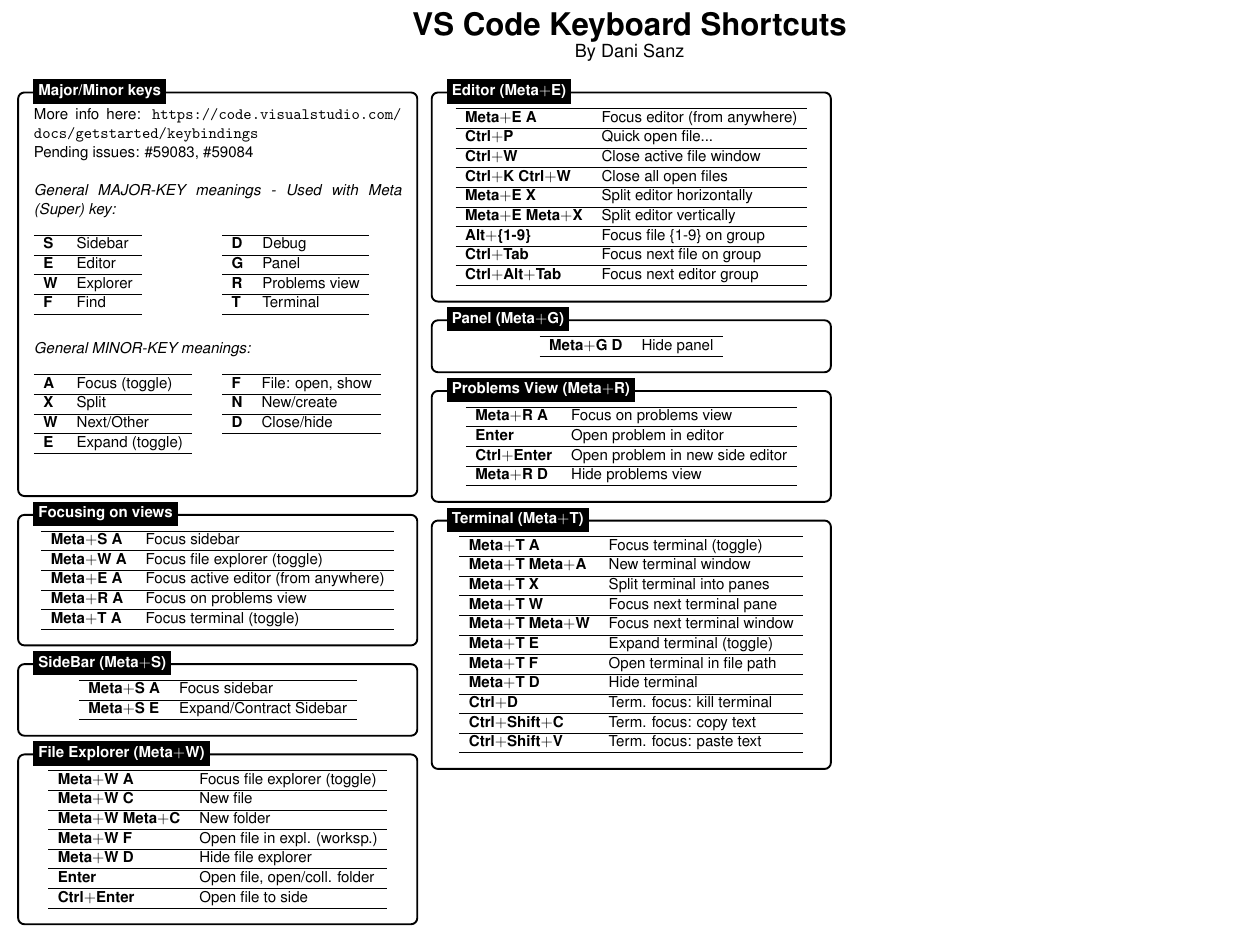
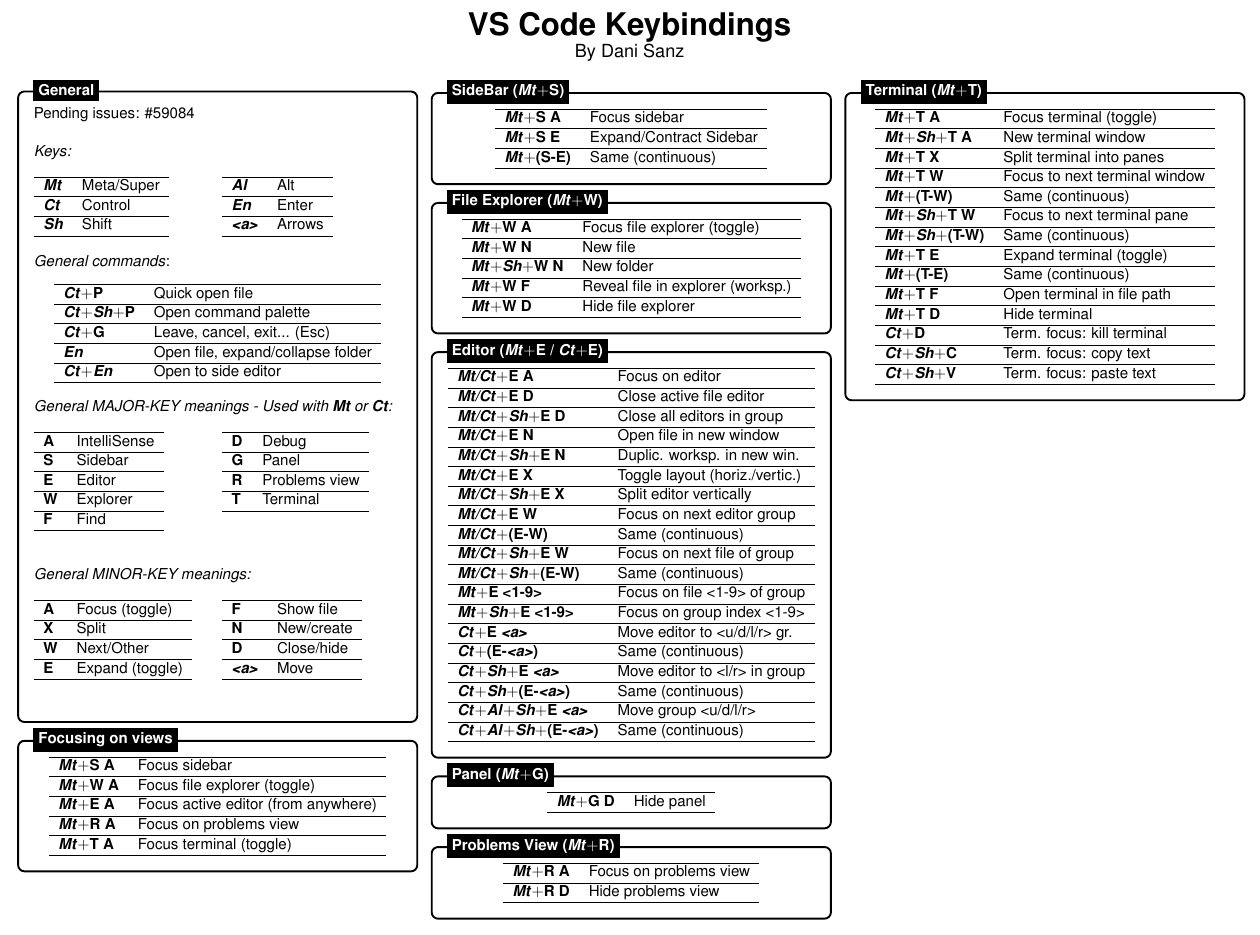
Before and after one commit to dsanz006/vscode_keybindings, a LaTeX document (vscode_cheatcsheet.tex): part of the page, cut so that both start at the same text. Compiled offline with pdfLaTeX.

Commit message:
more keybingings added, some improved

```diff
--- a/vscode_cheatcsheet.tex
+++ b/vscode_cheatcsheet.tex
@@ -31,7 +31,7 @@
 \usepackage[T1]{fontenc}
 
 
-\title{VS Code Keyboard Shortcuts}
+\title{VS Code Keybindings}
 \usepackage[brazilian]{babel}
 \usepackage[utf8]{inputenc}
 
@@ -47,7 +47,7 @@
 %\colorbox[HTML]{e4e4e4}{\makebox[\textwidth-2\fboxsep][l]{texto}
 \begin{document}
 
-\begin{center}{\huge{\textbf{VS Code Keyboard Shortcuts}}}\\
+\begin{center}{\huge{\textbf{VS Code Keybindings}}}\\
 {\large By Dani Sanz}
 \end{center}
 \begin{multicols*}{3}
@@ -56,21 +56,51 @@
     rectangle, rounded corners, inner sep=10pt, inner ysep=10pt]
 \tikzstyle{fancytitle} =[fill=black, text=white, font=\bfseries]
 
-%------------ MAJOR/MINOR KEYS ---------------
+%------------ GENERAL ---------------
 \begin{tikzpicture}
 \node [mybox] (box){%
     \begin{minipage}{0.3\textwidth}
 
-		More info here: \url{https://code.visualstudio.com/docs/getstarted/keybindings}
+        Pending issues: \#59084 \\
 
-        Pending issues: \#59083, \#59084 \\
-
-        \textit{General MAJOR-KEY meanings - Used with Meta (Super) key:} \\
+        \textit{Keys:} \\
 
         \begin{vwcol}[widths={0.5,0.5},
             sep=.2cm, rule=0pt,indent=1em]
             \begin{tabular}{ll}
                 \hline
+                \textbf{\textit{Mt}} & Meta/Super \\ \hline
+                \textbf{\textit{Ct}} & Control \\ \hline
+                \textbf{\textit{Sh}} & Shift \\ \hline
+            \end{tabular}
+            \begin{tabular}{ll}
+                \hline
+                \textbf{\textit{Al}} & Alt \\ \hline
+                \textbf{\textit{En}} & Enter \\ \hline
+                \textbf{\textit{<a>}} & Arrows \\ \hline
+            \end{tabular}
+        \end{vwcol}
+
+        \textit{General commands}:
+
+        \begin{center}
+        \begin{tabular}{ll}
+            \hline
+            \textbf{\textit{Ct}$+$P} & Quick open file \\ \hline
+            \textbf{\textit{Ct}$+$\textit{Sh}$+$P} & Open command palette \\ \hline
+            \textbf{\textit{Ct}$+$G} & Leave, cancel, exit... (Esc) \\ \hline
+            \textbf{\textit{En}} & Open file, expand/collapse folder \\ \hline
+            \textbf{\textit{Ct}$+$\textit{En}} & Open to side editor \\ \hline
+        \end{tabular}
+        \end{center}
+
+        \textit{General MAJOR-KEY meanings - Used with \textbf{Mt} or \textbf{Ct}:} \\
+
+        \begin{vwcol}[widths={0.5,0.5},
+            sep=.2cm, rule=0pt,indent=1em]
+            \begin{tabular}{ll}
+                \hline
+                \textbf{A} & IntelliSense \\ \hline
                 \textbf{S} & Sidebar \\ \hline
                 \textbf{E} & Editor \\ \hline
                 \textbf{W} & Explorer \\ \hline
@@ -98,15 +128,16 @@
             \end{tabular}
             \begin{tabular}{ll}
                 \hline
-                \textbf{F} & File: open, show \\ \hline
+                \textbf{F} & Show file \\ \hline
                 \textbf{N} & New/create \\ \hline
                 \textbf{D} & Close/hide \\ \hline
+                \textbf{\textit{<a>}} & Move \\ \hline
             \end{tabular}
         \end{vwcol}
 
     \end{minipage}
 };
-\node[fancytitle, right=10pt] at (box.north west) {Major/Minor keys};
+\node[fancytitle, right=10pt] at (box.north west) {General};
 \end{tikzpicture}
 
 %------------ FOCUSING ON VIEWS ---------------
@@ -117,17 +148,19 @@
         \center
         \begin{tabular}{ll}
             \hline
-            \textbf{Meta$+$S A} & Focus sidebar \\ \hline
-            \textbf{Meta$+$W A} & Focus file explorer (toggle) \\ \hline
-            \textbf{Meta$+$E A} & Focus active editor (from anywhere) \\ \hline
-            \textbf{Meta$+$R A} & Focus on problems view \\ \hline
-            \textbf{Meta$+$T A} & Focus terminal (toggle) \\ \hline
+            \textbf{\textit{Mt}$+$S A} & Focus sidebar \\ \hline
+            \textbf{\textit{Mt}$+$W A} & Focus file explorer (toggle) \\ \hline
+            \textbf{\textit{Mt}$+$E A} & Focus active editor (from anywhere) \\ \hline
+            \textbf{\textit{Mt}$+$R A} & Focus on problems view \\ \hline
+            \textbf{\textit{Mt}$+$T A} & Focus terminal (toggle) \\ \hline
         \end{tabular}
 
     \end{minipage}
 };
 \node[fancytitle, right=10pt] at (box.north west) {Focusing on views};
 \end{tikzpicture}
+
+\columnbreak
 
 %------------ SIDEBAR ---------------
 \begin{tikzpicture}
@@ -137,13 +170,14 @@
         \center
         \begin{tabular}{ll}
             \hline
-            \textbf{Meta$+$S A} & Focus sidebar \\ \hline
-            \textbf{Meta$+$S E} & Expand/Contract Sidebar \\ \hline
+            \textbf{\textit{Mt}$+$S A} & Focus sidebar \\ \hline
+            \textbf{\textit{Mt}$+$S E} & Expand/Contract Sidebar \\ \hline
+            \textbf{\textit{Mt}$+$(S-E)} & Same (continuous) \\ \hline
         \end{tabular}
 
     \end{minipage}
 };
-\node[fancytitle, right=10pt] at (box.north west) {SideBar (Meta$+$S)};
+\node[fancytitle, right=10pt] at (box.north west) {SideBar (\textit{Mt}$+$S)};
 \end{tikzpicture}
 
 %------------ FILE EXPLORER ---------------
@@ -154,21 +188,17 @@
         \center
         \begin{tabular}{ll}
             \hline
-            \textbf{Meta$+$W A} & Focus file explorer (toggle) \\ \hline
-            \textbf{Meta$+$W C} & New file \\ \hline
-            \textbf{Meta$+$W Meta$+$C} & New folder \\ \hline
-            \textbf{Meta$+$W F} & Open file in expl. (worksp.) \\ \hline
-            \textbf{Meta$+$W D} & Hide file explorer \\ \hline
-            \textbf{Enter} & Open file, open/coll. folder \\ \hline
-            \textbf{Ctrl$+$Enter} & Open file to side \\ \hline
+            \textbf{\textit{Mt}$+$W A} & Focus file explorer (toggle) \\ \hline
+            \textbf{\textit{Mt}$+$W N} & New file \\ \hline
+            \textbf{\textit{Mt}$+$\textit{Sh}$+$W N} & New folder \\ \hline
+            \textbf{\textit{Mt}$+$W F} & Reveal file in explorer (worksp.) \\ \hline
+            \textbf{\textit{Mt}$+$W D} & Hide file explorer \\ \hline
         \end{tabular}
 
     \end{minipage}
 };
-\node[fancytitle, right=10pt] at (box.north west) {File Explorer (Meta$+$W)};
+\node[fancytitle, right=10pt] at (box.north west) {File Explorer (\textit{Mt}$+$W)};
 \end{tikzpicture}
-
-\columnbreak
 
 %------------ EDITOR ---------------
 \begin{tikzpicture}
@@ -178,20 +208,30 @@
         \center
         \begin{tabular}{ll}
             \hline
-            \textbf{Meta$+$E A} & Focus editor (from anywhere) \\ \hline
-            \textbf{Ctrl$+$P} & Quick open file... \\ \hline
-            \textbf{Ctrl$+$W} & Close active file window \\ \hline
-            \textbf{Ctrl$+$K Ctrl$+$W} & Close all open files \\ \hline
-            \textbf{Meta$+$E X} & Split editor horizontally \\ \hline
-            \textbf{Meta$+$E Meta$+$X} & Split editor vertically \\ \hline
-            \textbf{Alt$+$\{1-9\}} & Focus file \{1-9\} on group \\ \hline
-            \textbf{Ctrl$+$Tab} & Focus next file on group \\ \hline
-            \textbf{Ctrl$+$Alt$+$Tab} & Focus next editor group \\ \hline
+            \textbf{\textit{Mt/Ct}$+$E A} & Focus on editor \\ \hline
+            \textbf{\textit{Mt/Ct}$+$E D} & Close active file editor \\ \hline
+            \textbf{\textit{Mt/Ct}$+$\textit{Sh}$+$E D} & Close all editors in group \\ \hline
+            \textbf{\textit{Mt/Ct}$+$E N} & Open file in new window \\ \hline
+            \textbf{\textit{Mt/Ct}$+$\textit{Sh}$+$E N} & Duplic. worksp. in new win. \\ \hline
+            \textbf{\textit{Mt/Ct}$+$E X} & Toggle layout (horiz./vertic.) \\ \hline
+            \textbf{\textit{Mt/Ct}$+$\textit{Sh}$+$E X} & Split editor vertically \\ \hline
+            \textbf{\textit{Mt/Ct}$+$E W} & Focus on next editor group \\ \hline
+            \textbf{\textit{Mt/Ct}$+$(E-W)} & Same (continuous) \\ \hline
+            \textbf{\textit{Mt/Ct}$+$\textit{Sh}$+$E W} & Focus on next file of group \\ \hline
+            \textbf{\textit{Mt/Ct}$+$\textit{Sh}$+$(E-W)} & Same (continuous) \\ \hline
+            \textbf{\textit{Mt}$+$E <1-9>} & Focus on file <1-9> of group \\ \hline
+            \textbf{\textit{Mt}$+$\textit{Sh}$+$E <1-9>} & Focus on group index <1-9> \\ \hline
+            \textbf{\textit{Ct}$+$E \textit{<a>}} & Move editor to <u/d/l/r> gr. \\ \hline
+            \textbf{\textit{Ct}$+$(E-\textit{<a>})} & Same (continuous) \\ \hline
+            \textbf{\textit{Ct}$+$\textit{Sh}$+$E \textit{<a>}} & Move editor to <l/r> in group \\ \hline
+            \textbf{\textit{Ct}$+$\textit{Sh}$+$(E-\textit{<a>})} & Same (continuous) \\ \hline
+            \textbf{\textit{Ct}$+$\textit{Al}$+$\textit{Sh}$+$E \textit{<a>}} & Move group <u/d/l/r> \\ \hline
+            \textbf{\textit{Ct}$+$\textit{Al}$+$\textit{Sh}$+$(E-\textit{<a>})} & Same (continuous) \\ \hline
         \end{tabular}
 
     \end{minipage}
 };
-\node[fancytitle, right=10pt] at (box.north west) {Editor (Meta$+$E)};
+\node[fancytitle, right=10pt] at (box.north west) {Editor (\textit{Mt}$+$E / \textit{Ct}$+$E)};
 \end{tikzpicture}
 
 %------------ PANEL ---------------
@@ -202,12 +242,12 @@
         \center
         \begin{tabular}{ll}
             \hline
-            \textbf{Meta$+$G D} & Hide panel \\ \hline
+            \textbf{\textit{Mt}$+$G D} & Hide panel \\ \hline
         \end{tabular}
 
     \end{minipage}
 };
-\node[fancytitle, right=10pt] at (box.north west) {Panel (Meta$+$G)};
+\node[fancytitle, right=10pt] at (box.north west) {Panel (\textit{Mt}$+$G)};
 \end{tikzpicture}
 
 %------------ PROBLEMS VIEW ---------------
@@ -218,15 +258,13 @@
         \center
         \begin{tabular}{ll}
             \hline
-            \textbf{Meta$+$R A} & Focus on problems view \\ \hline
-            \textbf{Enter} & Open problem in editor \\ \hline
-            \textbf{Ctrl$+$Enter} & Open problem in new side editor \\ \hline
-            \textbf{Meta$+$R D} & Hide problems view \\ \hline
+            \textbf{\textit{Mt}$+$R A} & Focus on problems view \\ \hline
+            \textbf{\textit{Mt}$+$R D} & Hide problems view \\ \hline
         \end{tabular}
 
     \end{minipage}
 };
-\node[fancytitle, right=10pt] at (box.north west) {Problems View (Meta$+$R)};
+\node[fancytitle, right=10pt] at (box.north west) {Problems View (\textit{Mt}$+$R)};
 \end{tikzpicture}
 
 %------------ TERMINAL ---------------
@@ -237,22 +275,25 @@
         \center
         \begin{tabular}{ll}
             \hline
-            \textbf{Meta$+$T A} & Focus terminal (toggle) \\ \hline
-            \textbf{Meta$+$T Meta$+$A} & New terminal window \\ \hline
-            \textbf{Meta$+$T X} & Split terminal into panes \\ \hline
-            \textbf{Meta$+$T W} & Focus next terminal pane \\ \hline
-            \textbf{Meta$+$T Meta$+$W} & Focus next terminal window \\ \hline
-            \textbf{Meta$+$T E} & Expand terminal (toggle) \\ \hline
-            \textbf{Meta$+$T F} & Open terminal in file path \\ \hline
-            \textbf{Meta$+$T D} & Hide terminal \\ \hline
-            \textbf{Ctrl$+$D} & Term. focus: kill terminal \\ \hline
-            \textbf{Ctrl$+$Shift$+$C} & Term. focus: copy text \\ \hline
-            \textbf{Ctrl$+$Shift$+$V} & Term. focus: paste text \\ \hline
+            \textbf{\textit{Mt}$+$T A} & Focus terminal (toggle) \\ \hline
+            \textbf{\textit{Mt}$+$\textit{Sh}$+$T A} & New terminal window \\ \hline
+            \textbf{\textit{Mt}$+$T X} & Split terminal into panes \\ \hline
+            \textbf{\textit{Mt}$+$T W} & Focus to next terminal window \\ \hline
+            \textbf{\textit{Mt}$+$(T-W)} & Same (continuous) \\ \hline
+            \textbf{\textit{Mt}$+$\textit{Sh}$+$T W} & Focus to next terminal pane \\ \hline
+            \textbf{\textit{Mt}$+$\textit{Sh}$+$(T-W)} & Same (continuous) \\ \hline
+            \textbf{\textit{Mt}$+$T E} & Expand terminal (toggle) \\ \hline
+            \textbf{\textit{Mt}$+$(T-E)} & Same (continuous) \\ \hline
+            \textbf{\textit{Mt}$+$T F} & Open terminal in file path \\ \hline
+            \textbf{\textit{Mt}$+$T D} & Hide terminal \\ \hline
+            \textbf{\textit{Ct}$+$D} & Term. focus: kill terminal \\ \hline
+            \textbf{\textit{Ct}$+$\textit{Sh}$+$C} & Term. focus: copy text \\ \hline
+            \textbf{\textit{Ct}$+$\textit{Sh}$+$V} & Term. focus: paste text \\ \hline
         \end{tabular}
 
     \end{minipage}
 };
-\node[fancytitle, right=10pt] at (box.north west) {Terminal (Meta$+$T)};
+\node[fancytitle, right=10pt] at (box.north west) {Terminal (\textit{Mt}$+$T)};
 \end{tikzpicture}
 
 \end{multicols*}
```
Also changed, not shown: 1 other file.
